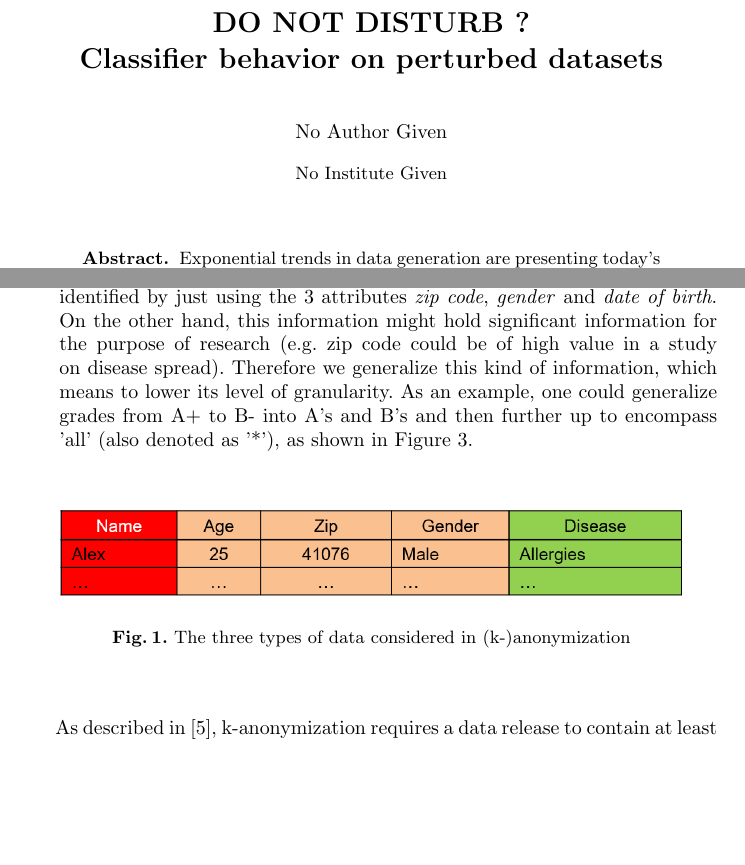
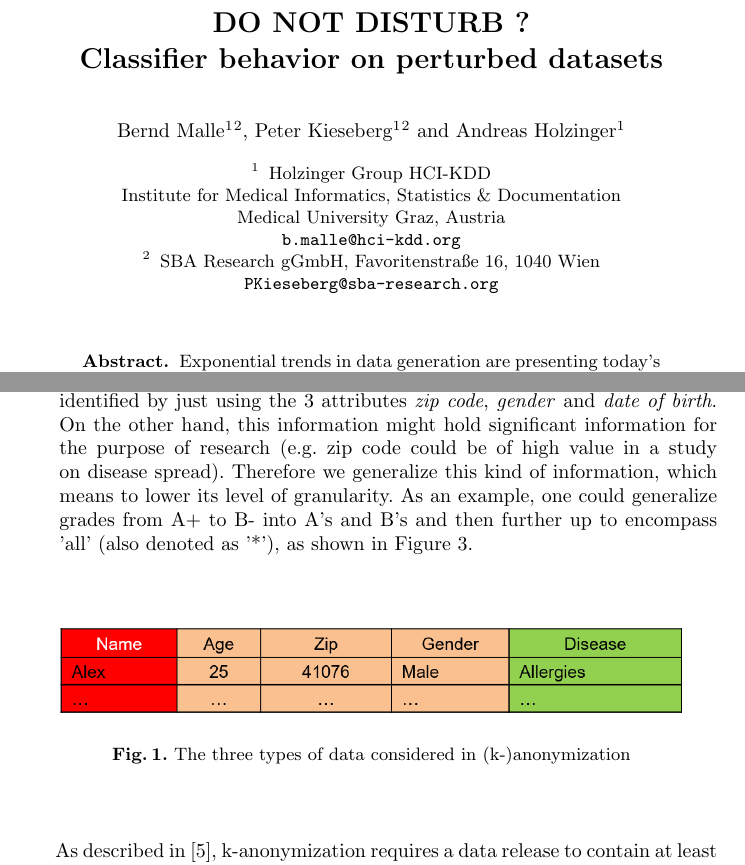
Before and after one commit to cassinius/paml-paper-2, a LaTeX thesis (PAML2.tex): two parts of pages 1 and 4 of 20, joined at a grey line, cut so that both start at the same text, the shorter picture padded with empty space. Compiled offline with pdfLaTeX.

Commit message:
added authors

```diff
--- a/PAML2.tex
+++ b/PAML2.tex
@@ -31,16 +31,16 @@
 
 \title{DO NOT DISTURB ? \\ Classifier behavior on perturbed datasets}
 
-% \author{Bernd Malle\inst{1}\inst{2}, Peter Kieseberg\inst{1}\inst{2}, Edgar Weippl\inst{2}, Andreas Holzinger\inst{1}}
+\author{Bernd Malle\inst{1}\inst{2}, Peter Kieseberg\inst{1}\inst{2} and Andreas Holzinger\inst{1}}
 
-%\institute{Holzinger Group HCI-KDD \\
-%Institute for Medical Informatics, Statistics \& Documentation\\
-%            Medical University Graz, Austria\\
-%            \texttt{b.malle@hci-kdd.org}
-%\and
-%SBA Research gGmbH, Favoritenstraße 16, 1040 Wien \\
-%			\texttt{PKieseberg@sba-research.org}
-%}
+\institute{Holzinger Group HCI-KDD \\
+Institute for Medical Informatics, Statistics \& Documentation\\
+            Medical University Graz, Austria\\
+            \texttt{b.malle@hci-kdd.org}
+\and
+SBA Research gGmbH, Favoritenstraße 16, 1040 Wien \\
+			\texttt{PKieseberg@sba-research.org}
+}
 
 \maketitle
 
@@ -105,7 +105,7 @@ While there are several data-structures which can contain and convey personal in
 
 \begin{figure}[H]
 	\begin{center}
-		\includegraphics[width=0.9\textwidth]{figures/theory/3typesofdata}
+		\includegraphics[width=0.9\textwidth]{./figures/theory/3typesofdata}
 		\caption{The three types of data considered in (k-)anonymization}
 		\label{fig:anon_categories}
 	\end{center}
```
Also changed, not shown: PAML2.pdf.
